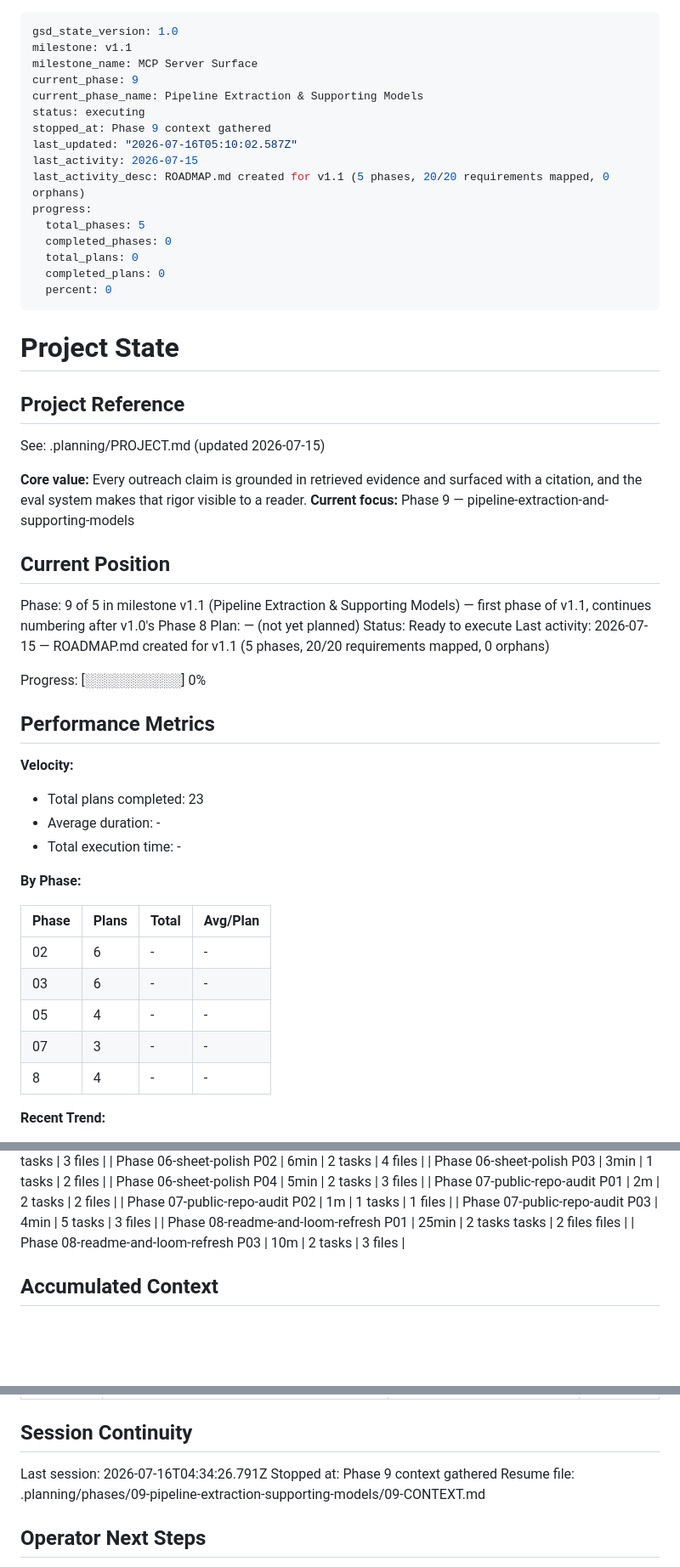
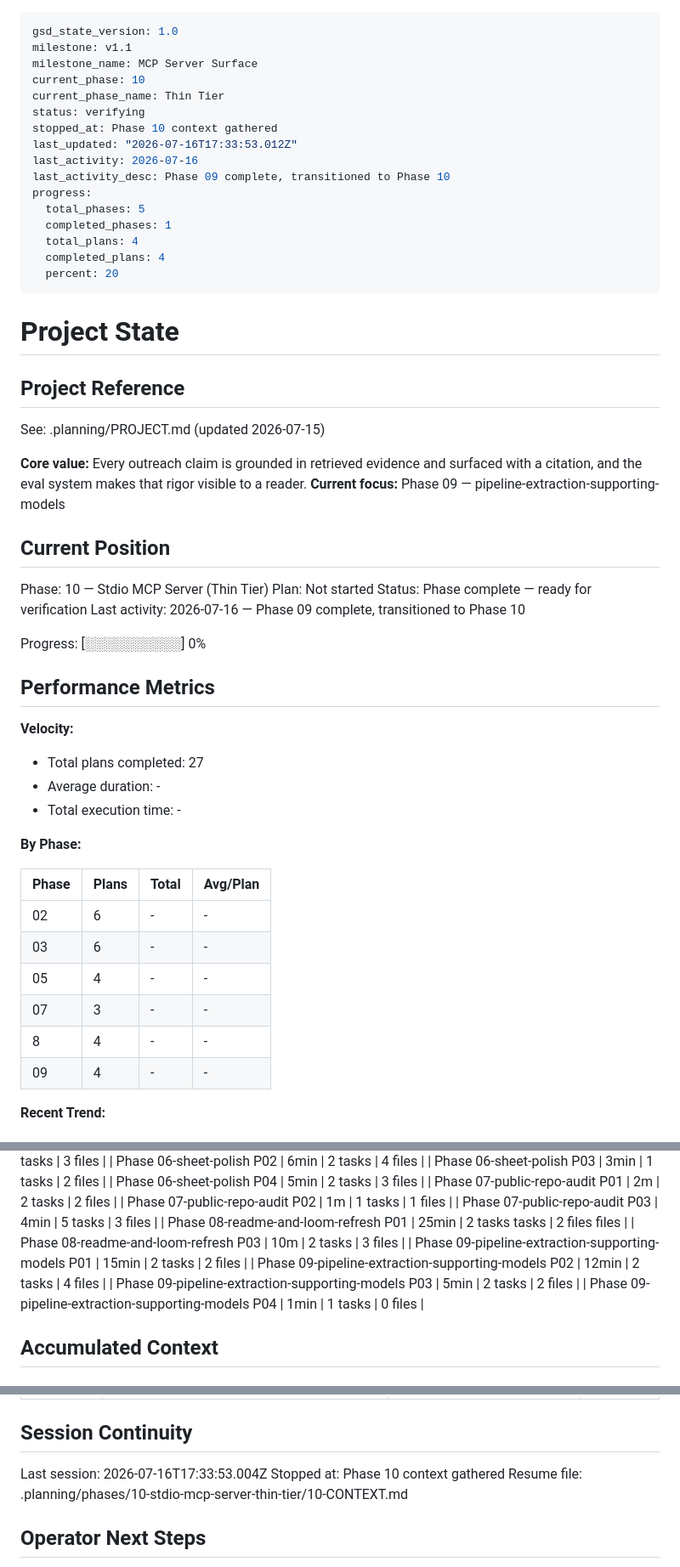
Before and after one commit to pjnhek/poc_scraper, a Markdown page: .planning/STATE.md, 3 parts joined by grey strips. Shown at 85% size. GitHub-like rendering; blank space fills up the shorter version.

Commit message:
docs(state): record phase 10 context session

```diff
--- a/.planning/STATE.md
+++ b/.planning/STATE.md
@@ -2,19 +2,19 @@
 gsd_state_version: 1.0
 milestone: v1.1
 milestone_name: MCP Server Surface
-current_phase: 9
-current_phase_name: Pipeline Extraction & Supporting Models
-status: executing
-stopped_at: Phase 9 context gathered
-last_updated: "2026-07-16T05:10:02.587Z"
-last_activity: 2026-07-15
-last_activity_desc: ROADMAP.md created for v1.1 (5 phases, 20/20 requirements mapped, 0 orphans)
+current_phase: 10
+current_phase_name: Thin Tier
+status: verifying
+stopped_at: Phase 10 context gathered
+last_updated: "2026-07-16T17:33:53.012Z"
+last_activity: 2026-07-16
+last_activity_desc: Phase 09 complete, transitioned to Phase 10
 progress:
   total_phases: 5
-  completed_phases: 0
-  total_plans: 0
-  completed_plans: 0
-  percent: 0
+  completed_phases: 1
+  total_plans: 4
+  completed_plans: 4
+  percent: 20
 ---
 
 # Project State
@@ -24,14 +24,14 @@ progress:
 See: .planning/PROJECT.md (updated 2026-07-15)
 
 **Core value:** Every outreach claim is grounded in retrieved evidence and surfaced with a citation, and the eval system makes that rigor visible to a reader.
-**Current focus:** Phase 9 — pipeline-extraction-and-supporting-models
+**Current focus:** Phase 09 — pipeline-extraction-supporting-models
 
 ## Current Position
 
-Phase: 9 of 5 in milestone v1.1 (Pipeline Extraction & Supporting Models) — first phase of v1.1, continues numbering after v1.0's Phase 8
-Plan: — (not yet planned)
-Status: Ready to execute
-Last activity: 2026-07-15 — ROADMAP.md created for v1.1 (5 phases, 20/20 requirements mapped, 0 orphans)
+Phase: 10 — Stdio MCP Server (Thin Tier)
+Plan: Not started
+Status: Phase complete — ready for verification
+Last activity: 2026-07-16 — Phase 09 complete, transitioned to Phase 10
 
 Progress: [░░░░░░░░░░] 0%
 
@@ -39,7 +39,7 @@ Progress: [░░░░░░░░░░] 0%
 
 **Velocity:**
 
-- Total plans completed: 23
+- Total plans completed: 27
 - Average duration: -
 - Total execution time: -
 
@@ -52,6 +52,7 @@ Progress: [░░░░░░░░░░] 0%
 | 05 | 4 | - | - |
 | 07 | 3 | - | - |
 | 8 | 4 | - | - |
+| 09 | 4 | - | - |
 
 **Recent Trend:**
 
@@ -76,6 +77,10 @@ Progress: [░░░░░░░░░░] 0%
 | Phase 07-public-repo-audit P03 | 4min | 5 tasks | 3 files |
 | Phase 08-readme-and-loom-refresh P01 | 25min | 2 tasks tasks | 2 files files |
 | Phase 08-readme-and-loom-refresh P03 | 10m | 2 tasks | 3 files |
+| Phase 09-pipeline-extraction-supporting-models P01 | 15min | 2 tasks | 2 files |
+| Phase 09-pipeline-extraction-supporting-models P02 | 12min | 2 tasks | 4 files |
+| Phase 09-pipeline-extraction-supporting-models P03 | 5min | 2 tasks | 2 files |
+| Phase 09-pipeline-extraction-supporting-models P04 | 1min | 1 tasks | 0 files |
 
 ## Accumulated Context
 
@@ -164,9 +174,9 @@ Items acknowledged and carried forward:
 
 ## Session Continuity
 
-Last session: 2026-07-16T04:34:26.791Z
-Stopped at: Phase 9 context gathered
-Resume file: .planning/phases/09-pipeline-extraction-supporting-models/09-CONTEXT.md
+Last session: 2026-07-16T17:33:53.004Z
+Stopped at: Phase 10 context gathered
+Resume file: .planning/phases/10-stdio-mcp-server-thin-tier/10-CONTEXT.md
 
 ## Operator Next Steps
 
```
Also changed, not shown: other parts of .planning/STATE.md (+5 -0 lines).
